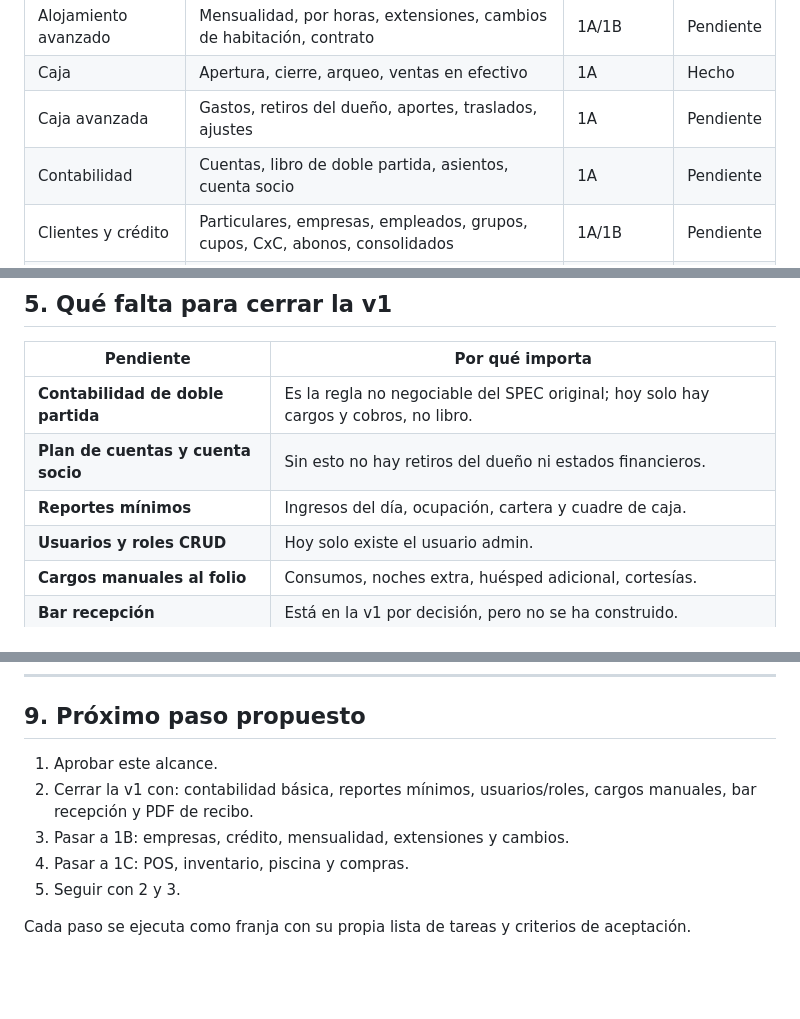
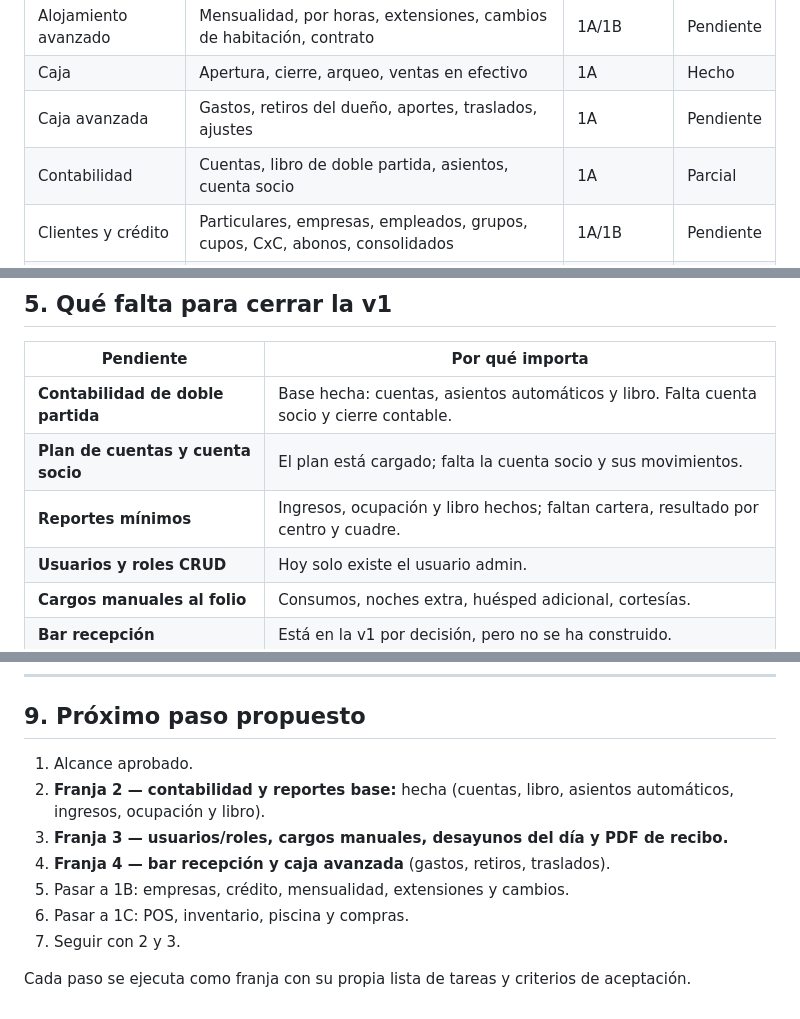
Before and after one commit to newmagdalenahotel-ux/sinmh, a Markdown page: docs/alcance-sistema.md, 3 parts joined by grey strips. Rendered like a GitHub page; blank space fills up the shorter version.

```diff
--- a/docs/alcance-sistema.md
+++ b/docs/alcance-sistema.md
@@ -46,7 +46,7 @@ Un solo sistema para reemplazar el SIMP y las planillas de Excel, cubriendo toda
 | Alojamiento avanzado | Mensualidad, por horas, extensiones, cambios de habitación, contrato | 1A/1B | Pendiente |
 | Caja | Apertura, cierre, arqueo, ventas en efectivo | 1A | Hecho |
 | Caja avanzada | Gastos, retiros del dueño, aportes, traslados, ajustes | 1A | Pendiente |
-| Contabilidad | Cuentas, libro de doble partida, asientos, cuenta socio | 1A | Pendiente |
+| Contabilidad | Cuentas, libro de doble partida, asientos, cuenta socio | 1A | Parcial |
 | Clientes y crédito | Particulares, empresas, empleados, grupos, cupos, CxC, abonos, consolidados | 1A/1B | Pendiente |
 | Bar recepción | Productos, ventas, créditos de empleados, stock | 1A/1C | Pendiente |
 | Bar terraza y restaurante | Mesas, comandas, pagos divididos, propinas | 1C | Pendiente |
@@ -127,9 +127,9 @@ La Fase 1A original incluye además:
 
 | Pendiente | Por qué importa |
 |---|---|
-| **Contabilidad de doble partida** | Es la regla no negociable del SPEC original; hoy solo hay cargos y cobros, no libro. |
-| **Plan de cuentas y cuenta socio** | Sin esto no hay retiros del dueño ni estados financieros. |
-| **Reportes mínimos** | Ingresos del día, ocupación, cartera y cuadre de caja. |
+| **Contabilidad de doble partida** | Base hecha: cuentas, asientos automáticos y libro. Falta cuenta socio y cierre contable. |
+| **Plan de cuentas y cuenta socio** | El plan está cargado; falta la cuenta socio y sus movimientos. |
+| **Reportes mínimos** | Ingresos, ocupación y libro hechos; faltan cartera, resultado por centro y cuadre. |
 | **Usuarios y roles CRUD** | Hoy solo existe el usuario admin. |
 | **Cargos manuales al folio** | Consumos, noches extra, huésped adicional, cortesías. |
 | **Bar recepción** | Está en la v1 por decisión, pero no se ha construido. |
@@ -196,10 +196,12 @@ No se implementan hasta que su fase esté aprobada.
 
 ## 9. Próximo paso propuesto
 
-1. Aprobar este alcance.
-2. Cerrar la v1 con: contabilidad básica, reportes mínimos, usuarios/roles, cargos manuales, bar recepción y PDF de recibo.
-3. Pasar a 1B: empresas, crédito, mensualidad, extensiones y cambios.
-4. Pasar a 1C: POS, inventario, piscina y compras.
-5. Seguir con 2 y 3.
+1. Alcance aprobado.
+2. **Franja 2 — contabilidad y reportes base:** hecha (cuentas, libro, asientos automáticos, ingresos, ocupación y libro).
+3. **Franja 3 — usuarios/roles, cargos manuales, desayunos del día y PDF de recibo.**
+4. **Franja 4 — bar recepción y caja avanzada** (gastos, retiros, traslados).
+5. Pasar a 1B: empresas, crédito, mensualidad, extensiones y cambios.
+6. Pasar a 1C: POS, inventario, piscina y compras.
+7. Seguir con 2 y 3.
 
 Cada paso se ejecuta como franja con su propia lista de tareas y criterios de aceptación.
```
Also changed, not shown: other parts of docs/alcance-sistema.md (+1 -1 lines), README.md (+4 -1 lines), docs/capturas/reportes.png (added), 11 other files.
